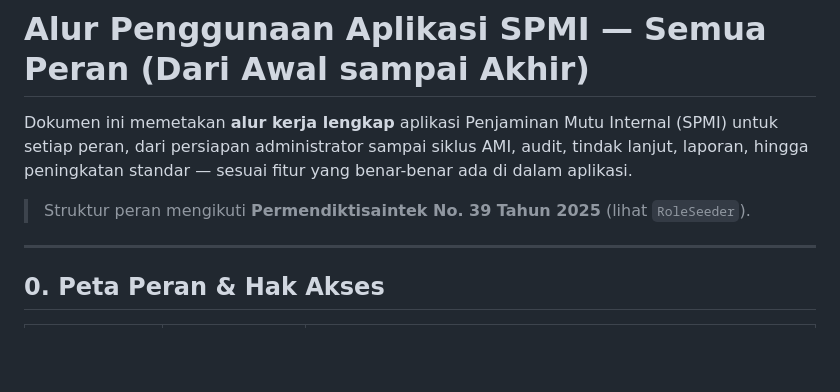
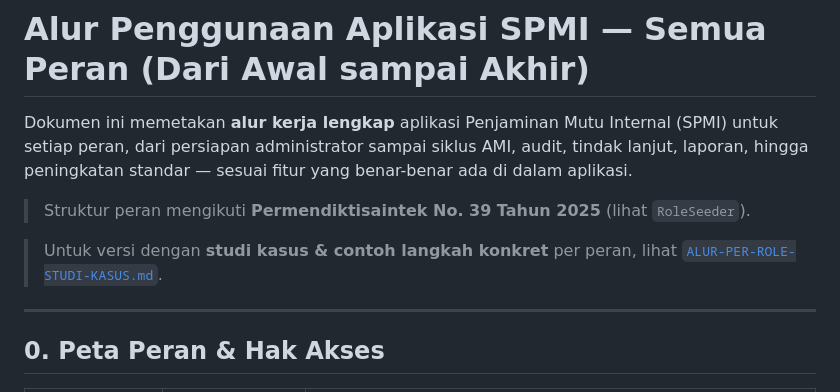
Before and after one commit to fauzi-ramadhan98/SPMI, a Markdown page: docs/ALUR-PENGGUNAAN.md, the part around the change. Drawn GitHub-style; blank space fills up the shorter version.

```diff
--- a/docs/ALUR-PENGGUNAAN.md
+++ b/docs/ALUR-PENGGUNAAN.md
@@ -3,6 +3,8 @@
 Dokumen ini memetakan **alur kerja lengkap** aplikasi Penjaminan Mutu Internal (SPMI) untuk setiap peran, dari persiapan administrator sampai siklus AMI, audit, tindak lanjut, laporan, hingga peningkatan standar — sesuai fitur yang benar-benar ada di dalam aplikasi.
 
 > Struktur peran mengikuti **Permendiktisaintek No. 39 Tahun 2025** (lihat `RoleSeeder`).
+
+> Untuk versi dengan **studi kasus & contoh langkah konkret** per peran, lihat [`ALUR-PER-ROLE-STUDI-KASUS.md`](ALUR-PER-ROLE-STUDI-KASUS.md).
 
 ---
 
```
Also changed, not shown: docs/ALUR-PER-ROLE-STUDI-KASUS.md (added, +250 -0 lines).
